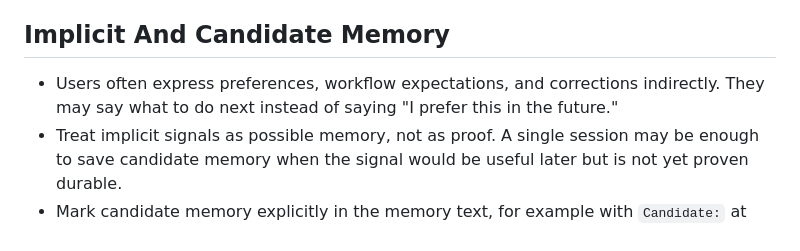
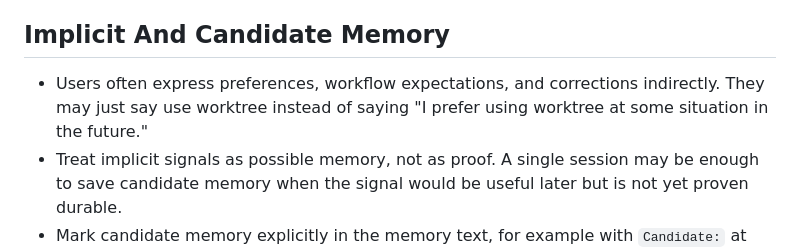
Before and after one commit to RightL/RightMemory, a Markdown page: rightmemory/prompts/reviewer.md, the part around the change. GitHub-like rendering.

Commit message:
docs: clarify reviewer implicit signals

```diff
--- a/rightmemory/prompts/reviewer.md
+++ b/rightmemory/prompts/reviewer.md
@@ -30,7 +30,7 @@ Place memory in a clear tree. Use meaningful `##` or `###` headings for related
 
 ## Implicit And Candidate Memory
 
-- Users often express preferences, workflow expectations, and corrections indirectly. They may say what to do next instead of saying "I prefer this in the future."
+- Users often express preferences, workflow expectations, and corrections indirectly. They may just say use worktree instead of saying "I prefer using worktree at some situation in the future."
 - Treat implicit signals as possible memory, not as proof. A single session may be enough to save candidate memory when the signal would be useful later but is not yet proven durable.
 - Mark candidate memory explicitly in the memory text, for example with `Candidate:` at the start of the description. Remove that marker when promoting the memory.
 - If existing candidate memory is supported by the current session, promote it to settled memory.
```
